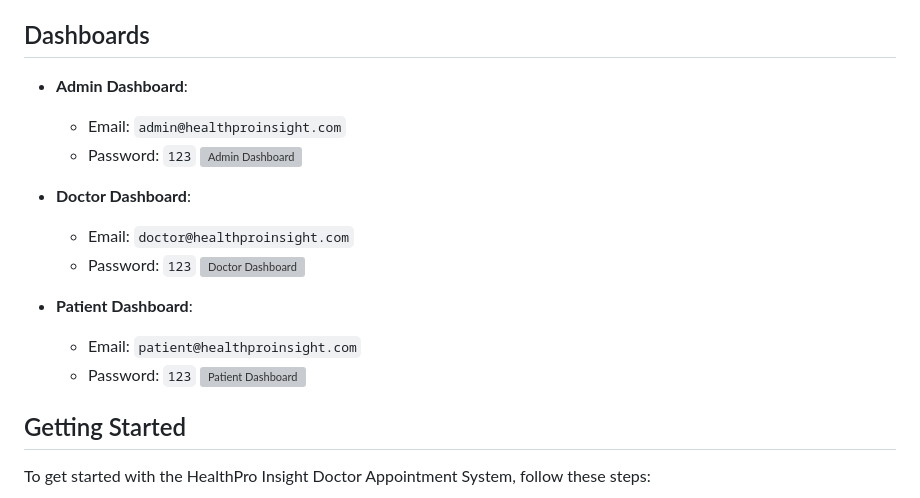
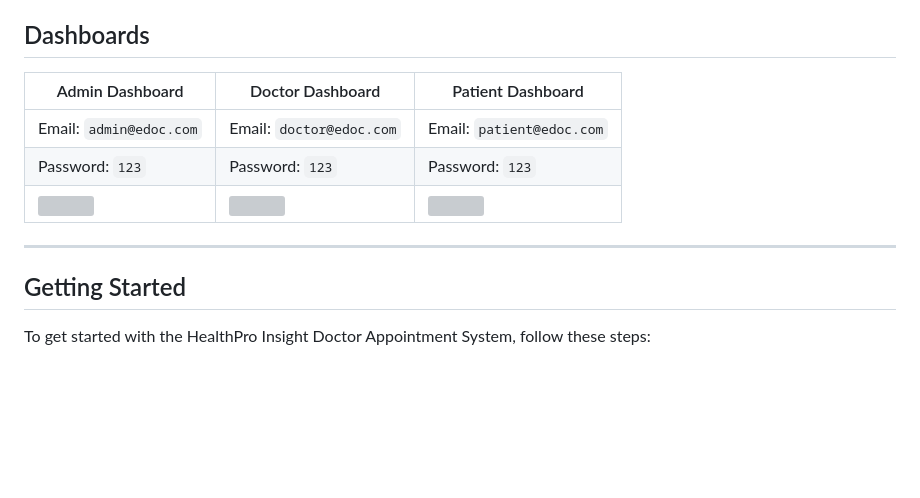
Before and after one commit to 9QIX/HealthPro-Insight, a Markdown page: README.md, the part around the change. Drawn GitHub-style; blank space fills up the shorter version; grey boxes are pictures that could not be loaded.

```diff
--- a/README.md
+++ b/README.md
@@ -48,20 +48,15 @@ HealthPro Insight is a web project designed to facilitate doctor appointment boo
 
 ## Dashboards
 
-- **Admin Dashboard**:
-  - Email: `admin@healthproinsight.com`
-  - Password: `123`
-  ![Admin Dashboard](https://github.com/hshnudr/edoc-echanneling/blob/main/Screenshots/Screenshot%20(3).png)
+| Admin Dashboard | Doctor Dashboard | Patient Dashboard |
+| -------| -------| -------|
+| Email: `admin@edoc.com` | Email: `doctor@edoc.com` |   Email: `patient@edoc.com` |
+| Password: `123` |  Password: `123` |  Password: `123` |
+| ![](https://github.com/hshnudr/edoc-echanneling/blob/main/Screenshots/Screenshot%20(3).png)| ![](https://github.com/hshnudr/edoc-echanneling/blob/main/Screenshots/Screenshot%20(9).png) |    ![](https://github.com/hshnudr/edoc-echanneling/blob/main/Screenshots/Screenshot%20(6).png)  |
 
-- **Doctor Dashboard**:
-  - Email: `doctor@healthproinsight.com`
-  - Password: `123`
-  ![Doctor Dashboard](https://github.com/hshnudr/edoc-echanneling/blob/main/Screenshots/Screenshot%20(9).png)
 
-- **Patient Dashboard**:
-  - Email: `patient@healthproinsight.com`
-  - Password: `123`
-  ![Patient Dashboard](https://github.com/hshnudr/edoc-echanneling/blob/main/Screenshots/Screenshot%20(6).png)
+
+-----------------------------------------------
 
 ## Getting Started
 
```
